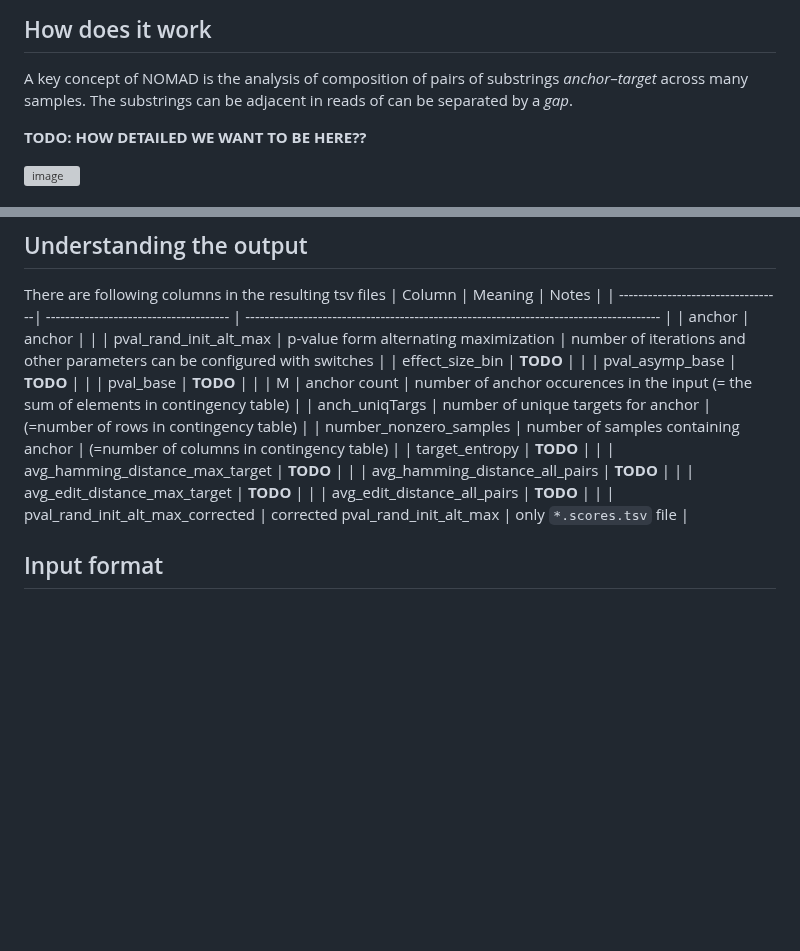
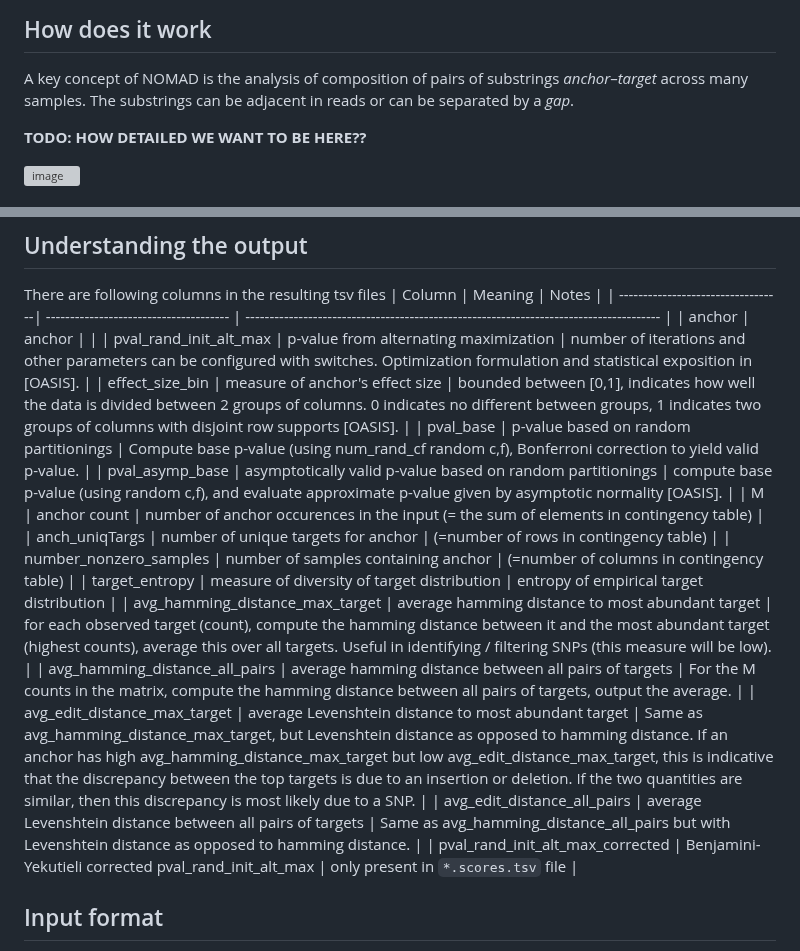
Before and after one commit to refresh-bio/SPLASH, a Markdown page: README.md, 2 parts joined by grey strips. GitHub-like rendering; blank space fills up the shorter version; grey boxes are pictures that could not be loaded.

Commit message:
Update README with column description.
let me know if these are sufficiently detailed. Still to add: discussion of c vectors, and reading from files.

```diff
--- a/README.md
+++ b/README.md
@@ -16,7 +16,7 @@ This new version is much more efficient and allows to analyze datasets of 1TB si
 ## How does it work
 
 A key concept of NOMAD is the analysis of composition of pairs of substrings *anchor*&ndash;*target* across many samples.
-The substrings can be adjacent in reads of can be separated by a *gap*.
+The substrings can be adjacent in reads or can be separated by a *gap*.
 
 **TODO: HOW DETAILED WE WANT TO BE HERE??**
 
@@ -59,19 +59,19 @@ There are following columns in the resulting tsv files
 |                 Column            |     Meaning                            |     Notes                                                                              |
 | ----------------------------------| -------------------------------------- | -------------------------------------------------------------------------------------- |
 | anchor                            | anchor                                 |                                                                                        |
-| pval_rand_init_alt_max            | p-value form alternating maximization  | number of iterations and other parameters can be configured with switches              |
-| effect_size_bin                   | **TODO**                               |                                                                                        |
-| pval_asymp_base                   | **TODO**                               |                                                                                        |
-| pval_base                         | **TODO**                               |                                                                                        |
+| pval_rand_init_alt_max            | p-value from alternating maximization  | number of iterations and other parameters can be configured with switches. Optimization formulation and statistical exposition in [OASIS].              |
+| effect_size_bin                   | measure of anchor's effect size        | bounded between [0,1], indicates how well the data is divided between 2 groups of columns. 0 indicates no different between groups, 1 indicates two groups of columns with disjoint row supports [OASIS].                    |
+| pval_base                         | p-value based on random partitionings      | Compute base p-value (using num_rand_cf random c,f), Bonferroni correction to yield valid p-value. |
+| pval_asymp_base                   | asymptotically valid p-value based on random partitionings                  | compute base p-value (using random c,f), and evaluate approximate p-value given by asymptotic normality [OASIS]. |
 | M                                 | anchor count                           | number of anchor occurences in the input (= the sum of elements in contingency table)  |
-| anch_uniqTargs                    | number of unique targets for anchor    | (=number of rows in contingency table)                                                 |
+| anch_uniqTargs                    | number of unique targets for anchor    | (=number of rows in contingency table)                                                  |
 | number_nonzero_samples            | number of samples containing anchor    | (=number of columns in contingency table)                                              |
-| target_entropy                    | **TODO**                               |                                                                                        |
-| avg_hamming_distance_max_target   | **TODO**                               |                                                                                        |
-| avg_hamming_distance_all_pairs    | **TODO**                               |                                                                                        |
-| avg_edit_distance_max_target      | **TODO**                               |                                                                                        |
-| avg_edit_distance_all_pairs       | **TODO**                               |                                                                                        |
-| pval_rand_init_alt_max_corrected  | corrected pval_rand_init_alt_max       |   only `*.scores.tsv` file                                                             |
+| target_entropy                    | measure of diversity of target distribution         | entropy of empirical target distribution                                                                                        |
+| avg_hamming_distance_max_target   | average hamming distance to most abundant target | for each observed target (count), compute the hamming distance between it and the most abundant target (highest counts), average this over all targets. Useful in identifying / filtering SNPs (this measure will be low). |
+| avg_hamming_distance_all_pairs    | average hamming distance between all pairs of targets | For the M counts in the matrix, compute the hamming distance between all pairs of targets, output the average.                                                                                       |
+| avg_edit_distance_max_target      | average Levenshtein distance to most abundant target | Same as avg_hamming_distance_max_target, but Levenshtein distance as opposed to hamming distance. If an anchor has high avg_hamming_distance_max_target but low avg_edit_distance_max_target, this is indicative that the discrepancy between the top targets is due to an insertion or deletion. If the two quantities are similar, then this discrepancy is most likely due to a SNP.                                                                                        |
+| avg_edit_distance_all_pairs       | average Levenshtein distance between all pairs of targets | Same as avg_hamming_distance_all_pairs but with Levenshtein distance as opposed to hamming distance.                                                                                       |
+| pval_rand_init_alt_max_corrected  | Benjamini-Yekutieli corrected pval_rand_init_alt_max       |   only present in `*.scores.tsv` file                                                             |
 
 ## Input format
 In the example the `input.txt` file was used. This file defines the set of input samples for the algorithm.
```
